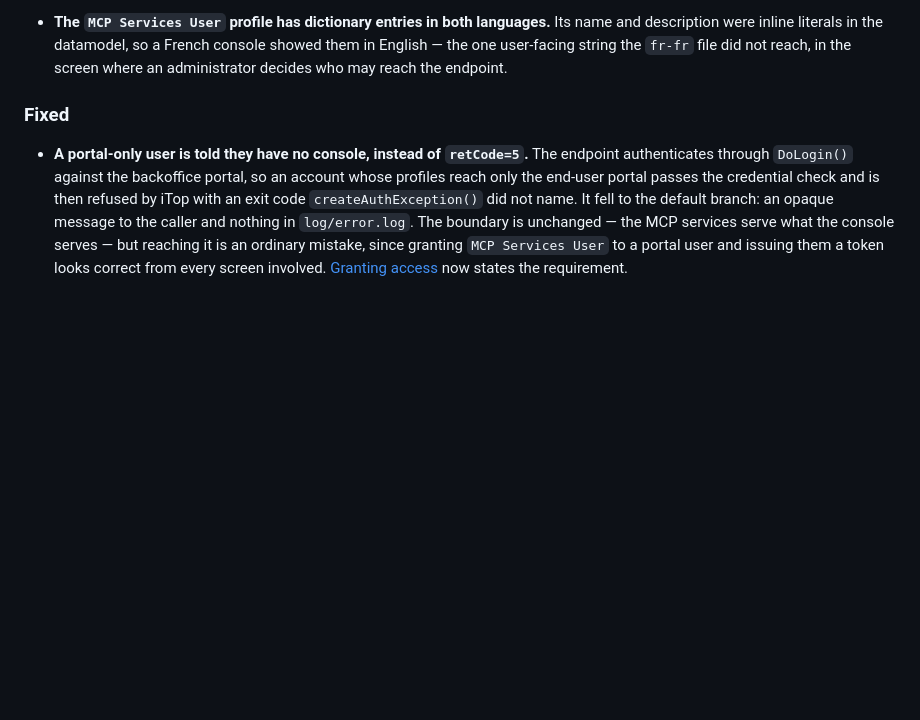
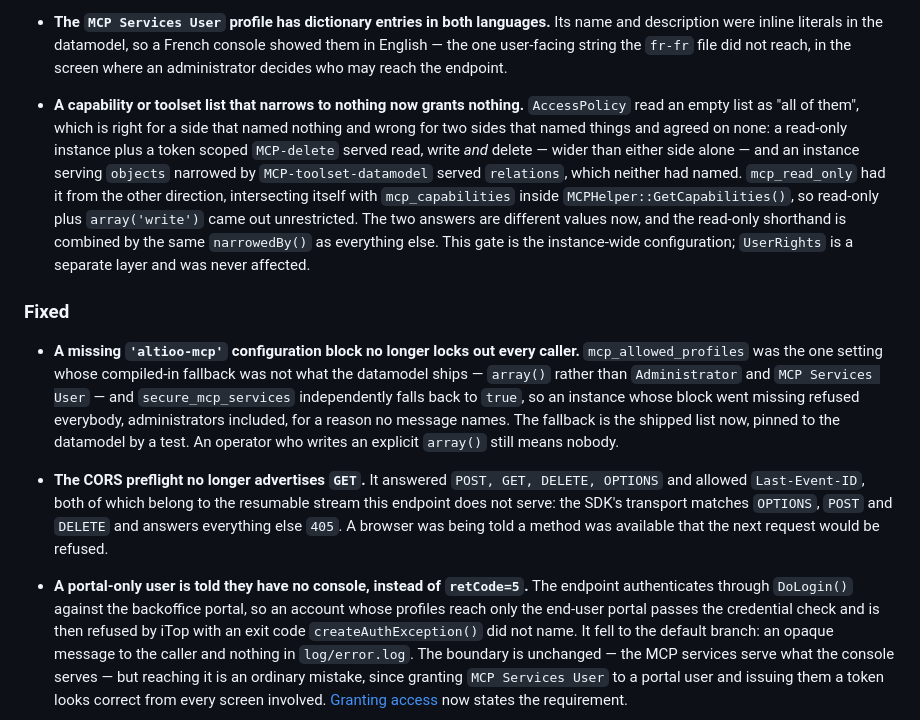
Before and after one commit to AltiooBV/altioo-mcp, a Markdown page: CHANGELOG.md, the part around the change. GitHub-like rendering; blank space fills up the shorter version.

Commit message:
docs(changelog): record the three behaviour fixes from this review
The Unreleased section is where pre-release review findings go, and the
capability narrowing, the profile-fallback lockout and the CORS preflight all
changed behaviour without being recorded there.

Co-Authored-By: Claude Opus 5 <noreply@anthropic.com>

```diff
--- a/CHANGELOG.md
+++ b/CHANGELOG.md
@@ -170,8 +170,31 @@ at tag time this section folds into [1.0.0](#100--unreleased) under one dated he
   description were inline literals in the datamodel, so a French console showed them in English
   — the one user-facing string the `fr-fr` file did not reach, in the screen where an
   administrator decides who may reach the endpoint.
+- **A capability or toolset list that narrows to nothing now grants nothing.** `AccessPolicy`
+  read an empty list as "all of them", which is right for a side that named nothing and wrong
+  for two sides that named things and agreed on none: a read-only instance plus a token scoped
+  `MCP-delete` served read, write *and* delete — wider than either side alone — and an instance
+  serving `objects` narrowed by `MCP-toolset-datamodel` served `relations`, which neither had
+  named. `mcp_read_only` had it from the other direction, intersecting itself with
+  `mcp_capabilities` inside `MCPHelper::GetCapabilities()`, so read-only plus `array('write')`
+  came out unrestricted. The two answers are different values now, and the read-only shorthand
+  is combined by the same `narrowedBy()` as everything else. This gate is the instance-wide
+  configuration; `UserRights` is a separate layer and was never affected.
 
 ### Fixed
+
+- **A missing `'altioo-mcp'` configuration block no longer locks out every caller.**
+  `mcp_allowed_profiles` was the one setting whose compiled-in fallback was not what the
+  datamodel ships — `array()` rather than `Administrator` and `MCP Services User` — and
+  `secure_mcp_services` independently falls back to `true`, so an instance whose block went
+  missing refused everybody, administrators included, for a reason no message names. The
+  fallback is the shipped list now, pinned to the datamodel by a test. An operator who writes
+  an explicit `array()` still means nobody.
+- **The CORS preflight no longer advertises `GET`.** It answered `POST, GET, DELETE, OPTIONS`
+  and allowed `Last-Event-ID`, both of which belong to the resumable stream this endpoint does
+  not serve: the SDK's transport matches `OPTIONS`, `POST` and `DELETE` and answers everything
+  else `405`. A browser was being told a method was available that the next request would be
+  refused.
 
 - **A portal-only user is told they have no console, instead of `retCode=5`.** The endpoint
   authenticates through `DoLogin()` against the backoffice portal, so an account whose profiles
```
